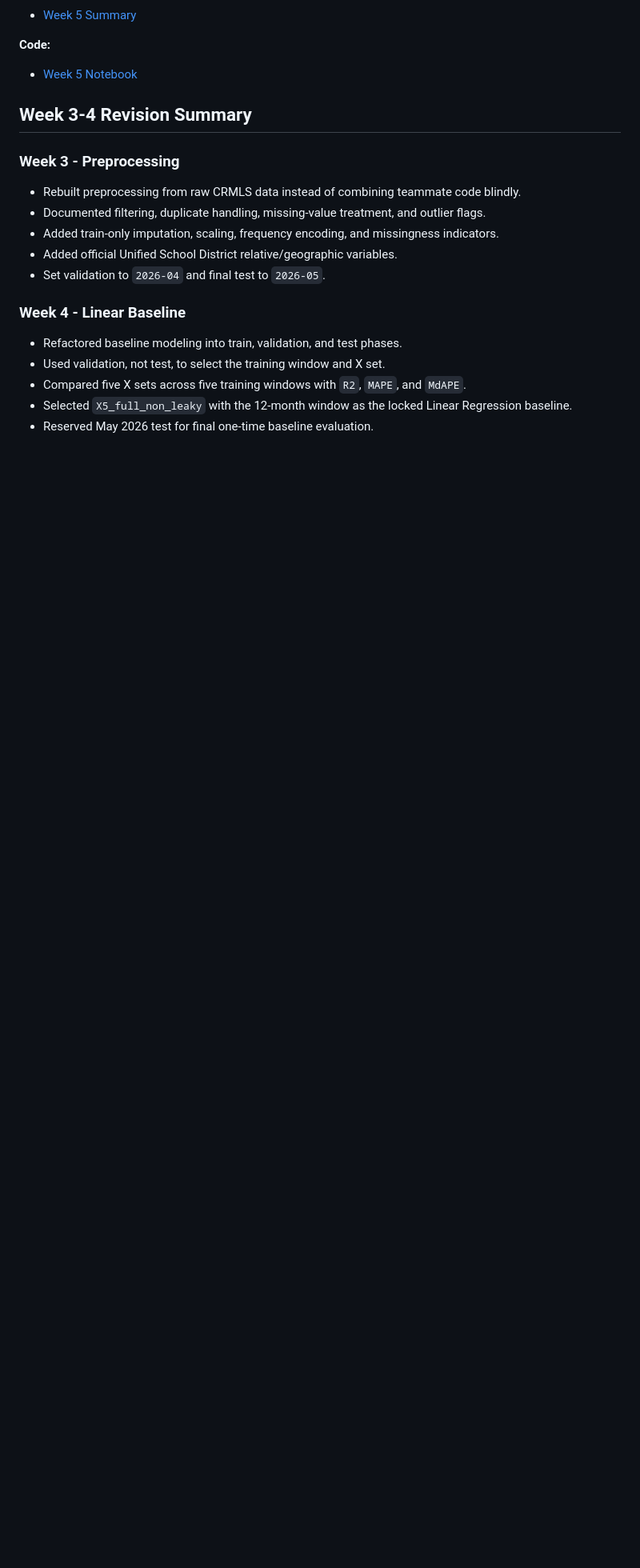
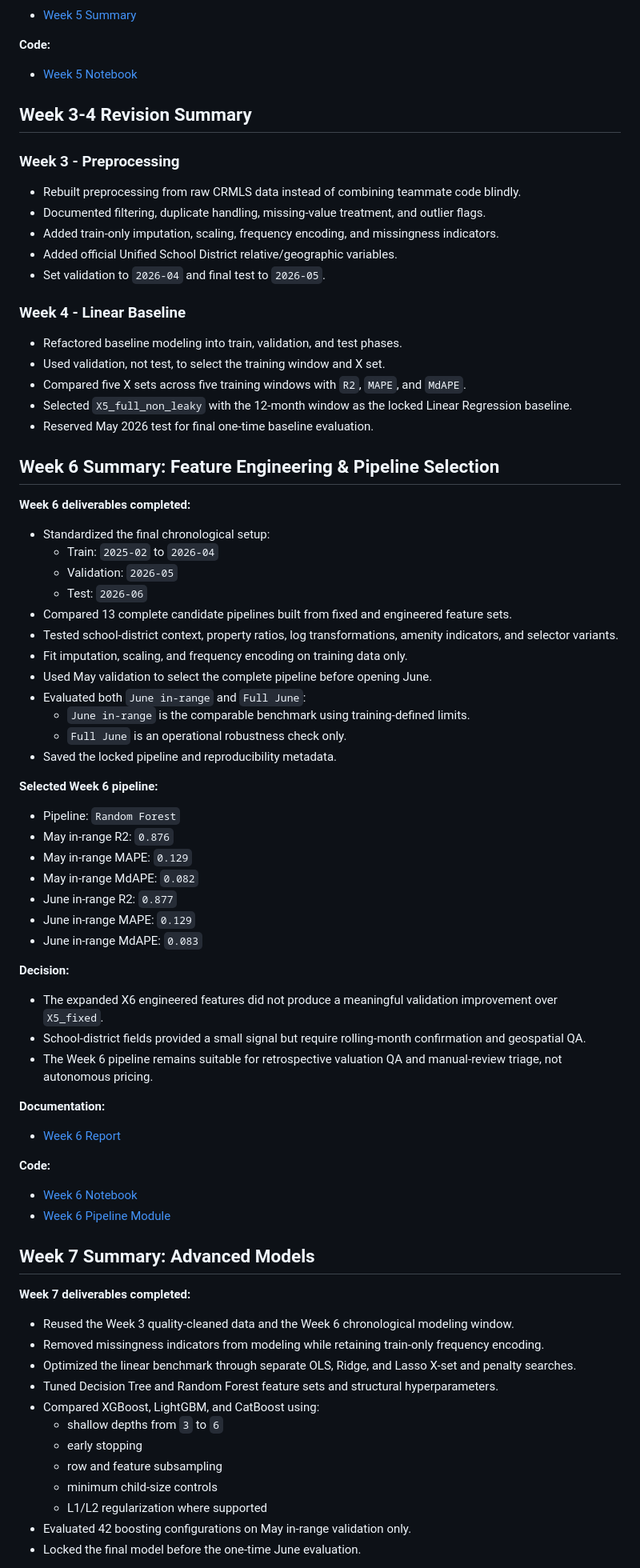
Before and after one commit to jaycieliu/IDX-Exchange-Summer-2026-DS-Intern, a Markdown page: README.md, the part around one of its changes. Shown at 80% size. GitHub-like rendering; blank space fills up the shorter version.

```diff
--- a/README.md
+++ b/README.md
@@ -177,3 +177,63 @@ The final deliverables include data preprocessing scripts, model training and ev
 - Compared five X sets across five training windows with `R2`, `MAPE`, and `MdAPE`.
 - Selected `X5_full_non_leaky` with the 12-month window as the locked Linear Regression baseline.
 - Reserved May 2026 test for final one-time baseline evaluation.
+
+## Week 6 Summary: Feature Engineering & Pipeline Selection
+
+**Week 6 deliverables completed:**
+
+- Standardized the final chronological setup:
+  - Train: `2025-02` to `2026-04`
+  - Validation: `2026-05`
+  - Test: `2026-06`
+- Compared 13 complete candidate pipelines built from fixed and engineered feature sets.
+- Tested school-district context, property ratios, log transformations, amenity indicators, and selector variants.
+- Fit imputation, scaling, and frequency encoding on training data only.
+- Used May validation to select the complete pipeline before opening June.
+- Evaluated both `June in-range` and `Full June`:
+  - `June in-range` is the comparable benchmark using training-defined limits.
+  - `Full June` is an operational robustness check only.
+- Saved the locked pipeline and reproducibility metadata.
+
+**Selected Week 6 pipeline:**
+
+- Pipeline: `Random Forest`
+- May in-range R2: `0.876`
+- May in-range MAPE: `0.129`
+- May in-range MdAPE: `0.082`
+- June in-range R2: `0.877`
+- June in-range MAPE: `0.129`
+- June in-range MdAPE: `0.083`
+
+**Decision:**
+
+- The expanded X6 engineered features did not produce a meaningful validation improvement over `X5_fixed`.
+- School-district fields provided a small signal but require rolling-month confirmation and geospatial QA.
+- The Week 6 pipeline remains suitable for retrospective valuation QA and manual-review triage, not autonomous pricing.
+
+**Documentation:**
+
+- [Week 6 Report](week6/week6_final_report_interpretation.md)
+
+**Code:**
+
+- [Week 6 Notebook](notebooks/05_feature_engineering_pipeline_selection.ipynb)
+- [Week 6 Pipeline Module](week6/week6_model_pipeline.py)
+
+## Week 7 Summary: Advanced Models
+
+**Week 7 deliverables completed:**
+
+- Reused the Week 3 quality-cleaned data and the Week 6 chronological modeling window.
+- Removed missingness indicators from modeling while retaining train-only frequency encoding.
+- Optimized the linear benchmark through separate OLS, Ridge, and Lasso X-set and penalty searches.
+- Tuned Decision Tree and Random Forest feature sets and structural hyperparameters.
+- Compared XGBoost, LightGBM, and CatBoost using:
+  - shallow depths from `3` to `6`
+  - early stopping
+  - row and feature subsampling
+  - minimum child-size controls
+  - L1/L2 regularization where supported
+- Evaluated 42 boosting configurations on May in-range validation only.
+- Locked the final model before the one-time June evaluation.
+
```
Also changed, not shown: other parts of README.md (+24 -0 lines).
